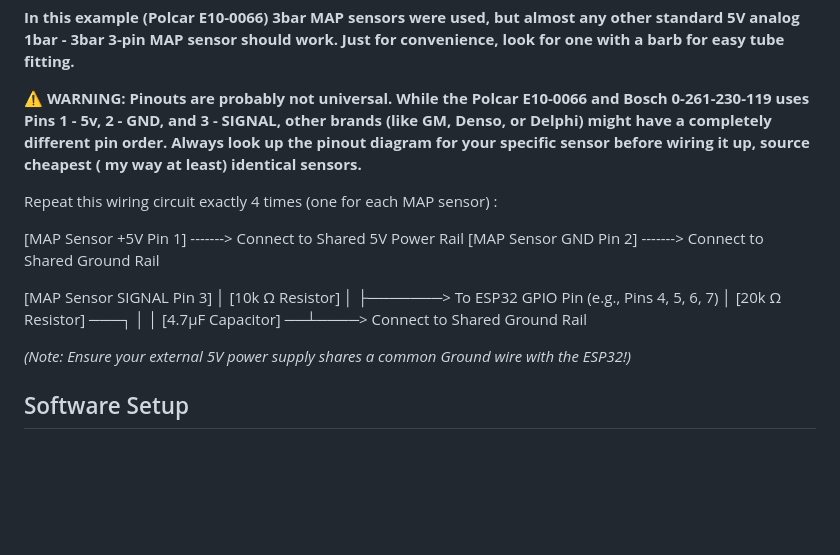
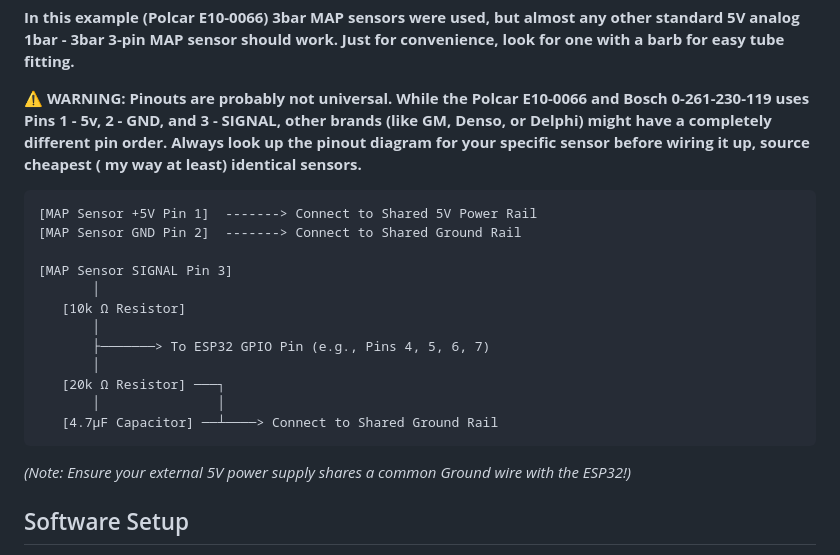
Before and after one commit to JonisWorks/Carbie-Syncer, a Markdown page: README.md, the part around the change. Drawn GitHub-style; blank space fills up the shorter version.

````diff
--- a/README.md
+++ b/README.md
@@ -32,8 +32,7 @@ Because the ESP32 operates at 3.3V and the sensors output 5V, you **must** use a
 
 **⚠️ WARNING: Pinouts are probably not universal. While the Polcar E10-0066 and Bosch 0-261-230-119 uses Pins 1 - 5v, 2 - GND, and 3 - SIGNAL, other brands (like GM, Denso, or Delphi) might have a completely different pin order. Always look up the pinout diagram for your specific sensor before wiring it up, source cheapest ( my way at least) identical sensors.**
 
-Repeat this wiring circuit exactly 4 times (one for each MAP sensor) :
-
+```text
 [MAP Sensor +5V Pin 1]  -------> Connect to Shared 5V Power Rail
 [MAP Sensor GND Pin 2]  -------> Connect to Shared Ground Rail
 
@@ -46,6 +45,7 @@ Repeat this wiring circuit exactly 4 times (one for each MAP sensor) :
    [20k Ω Resistor] ───┐
        │               │
    [4.7µF Capacitor] ──┴────> Connect to Shared Ground Rail
+```
 
 *(Note: Ensure your external 5V power supply shares a common Ground wire with the ESP32!)*
 
````
